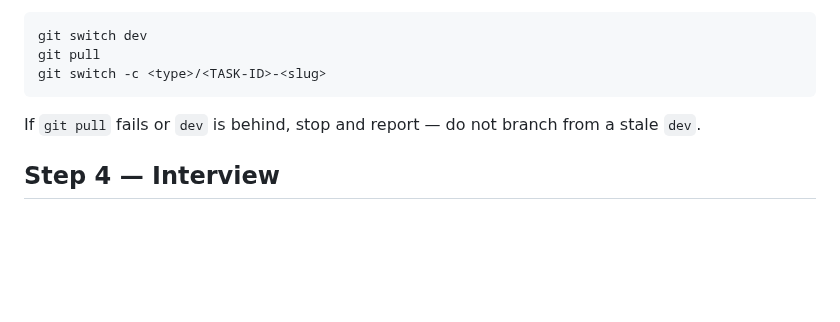
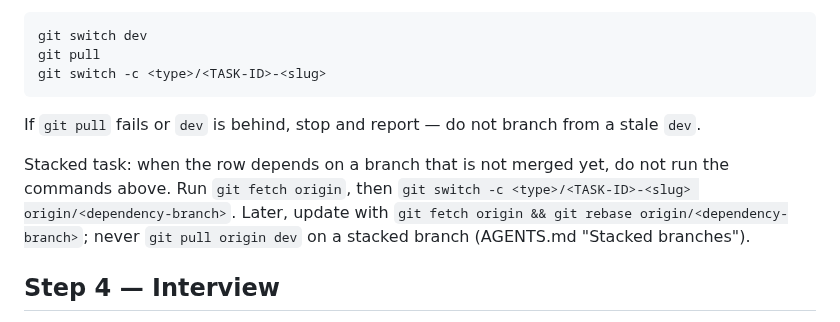
Before and after one commit to 03376124-SDD-2-1-69-SEC-1/PyJudge, a Markdown page: .claude/commands/start-task.md, the part around the change. GitHub-like rendering; blank space fills up the shorter version.

```diff
--- a/.claude/commands/start-task.md
+++ b/.claude/commands/start-task.md
@@ -66,6 +66,12 @@ git switch -c <type>/<TASK-ID>-<slug>
 If `git pull` fails or `dev` is behind, stop and report — do not branch from a
 stale `dev`.
 
+Stacked task: when the row depends on a branch that is not merged yet, do not
+run the commands above. Run `git fetch origin`, then
+`git switch -c <type>/<TASK-ID>-<slug> origin/<dependency-branch>`. Later,
+update with `git fetch origin && git rebase origin/<dependency-branch>`; never
+`git pull origin dev` on a stacked branch (AGENTS.md "Stacked branches").
+
 ## Step 4 — Interview
 
 Now follow `.claude/commands/grill-me.md` from its Step 2 onward, using the task
```
Also changed, not shown: AGENTS.md (+18 -11 lines), docs/task-scope.md (+8 -4 lines).
